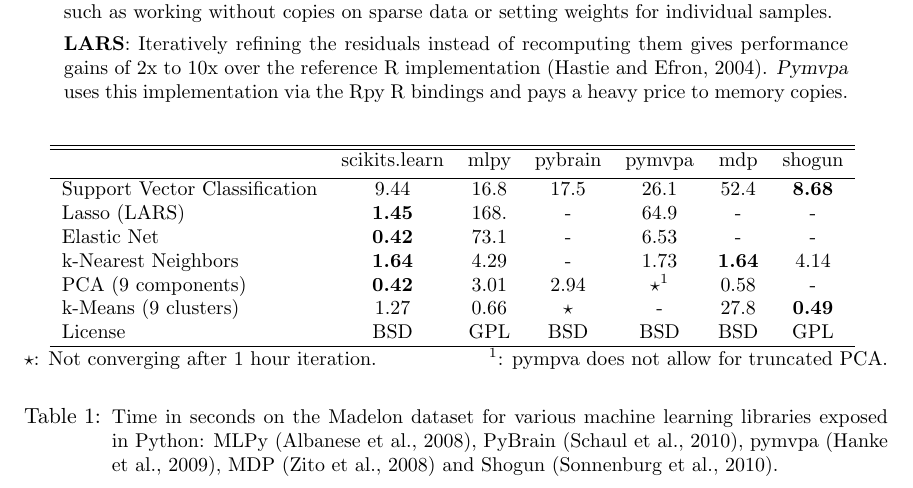
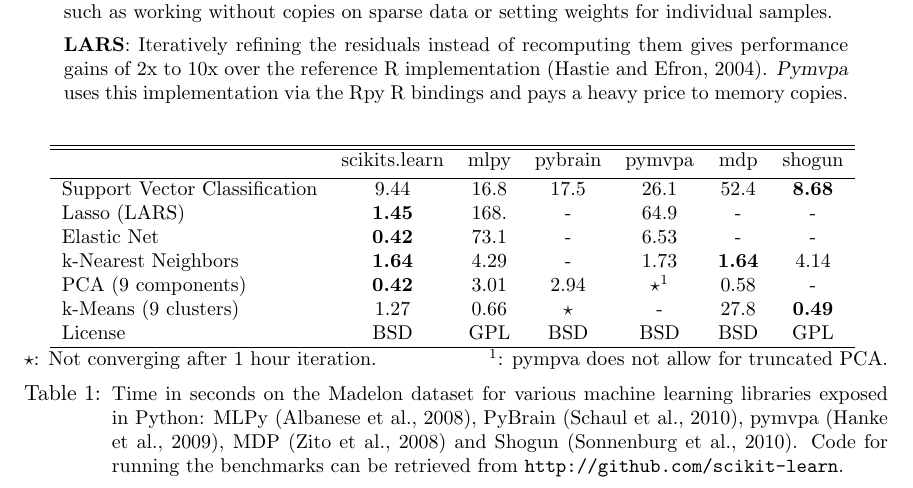
Before and after one commit to scikit-learn/administrative, a LaTeX paper (index.tex): part of page 3 of 5, cut so that both start at the same text. Compiled offline with pdfLaTeX.

Commit message:
ENH: Reference the benchmark URL

```diff
--- a/index.tex
+++ b/index.tex
@@ -279,7 +279,7 @@
 \end{tabular}
 
 $\star$: Not converging after 1 hour iteration. \hfill $^1$: pympva does
-not allow for truncated PCA. \\
+not allow for truncated PCA.
 
 \vspace*{-1.5ex}
 %\end{minipage}
@@ -287,8 +287,9 @@
 Time in seconds on the Madelon dataset for various machine learning libraries exposed in Python:
 MLPy \citep{albanese2008}, PyBrain \citep{schaul2010}, pymvpa
 \citep{hanke2009}, MDP \citep{zito2008} and Shogun
-\citep{sonnenburg2010}. \label{tab:comparisons}
-\vspace*{-1.5em}
+\citep{sonnenburg2010}. Code for running the
+benchmarks can be retrieved from {\tt http://github.com/scikit-learn}.
+\vspace*{-1.5em}\label{tab:comparisons}
 }
 \end{table}
 %----------------------------------------------------------------------------}}}
```
